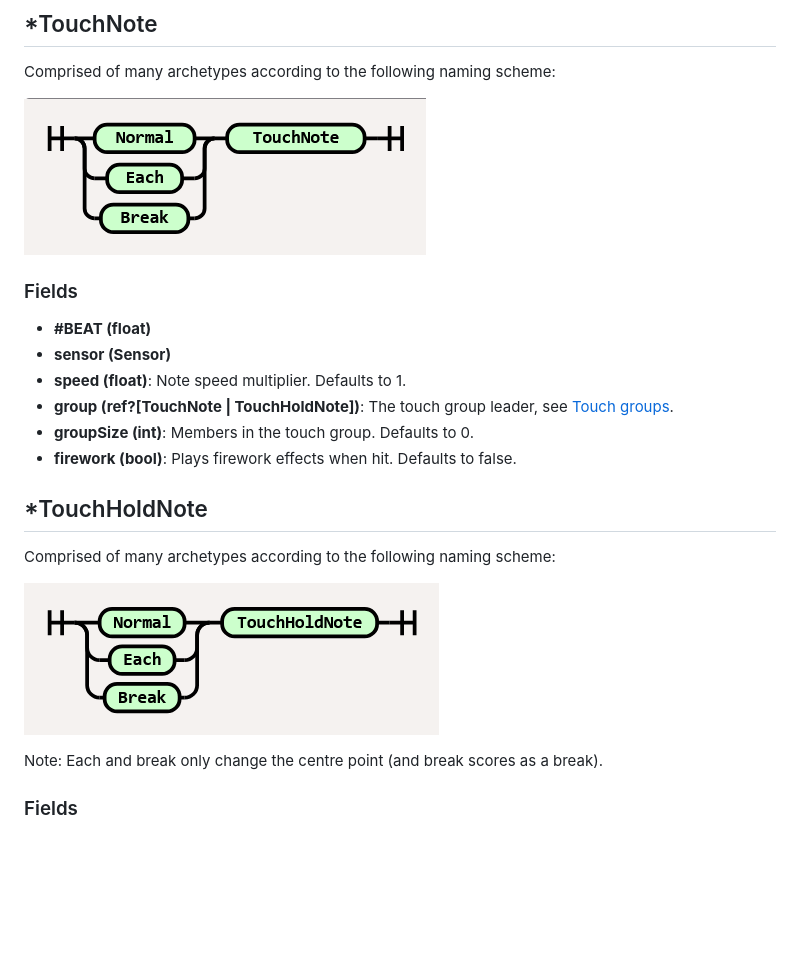
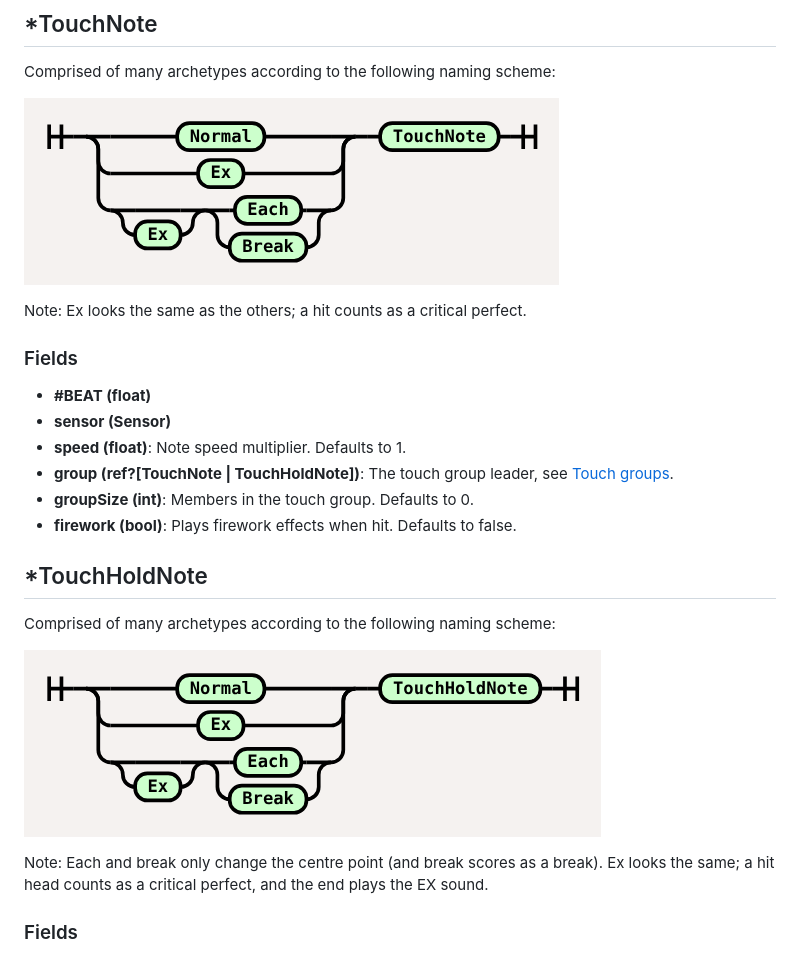
Before and after one commit to YarNix/sonolus-minimai-engine, a Markdown page: docs/level_data.md, the part around one of its changes. Drawn GitHub-style; pictures changed too: docs/img/touch_hold_rr_diagram.png, docs/img/touch_rr_diagram.png; blank space fills up the shorter version.

Commit message:
add support for ex touch and touch hold

```diff
--- a/docs/level_data.md
+++ b/docs/level_data.md
@@ -110,7 +110,9 @@ Comprised of many archetypes according to the following naming scheme:
 
 Comprised of many archetypes according to the following naming scheme:
 
-[![][touch_diagram]](https://tabatkins.github.io/railroad-diagrams/generator.html#Diagram%28Choice%280,%20%27Normal%27,%20%27Each%27,%20%27Break%27%29,%20%27TouchNote%27%29)
+[![][touch_diagram]](https://tabatkins.github.io/railroad-diagrams/generator.html#Diagram%28Sequence%28Choice%280,%20%27Normal%27,%20%27Ex%27,%20Sequence%28Optional%28%27Ex%27,%20%27skip%27%29,Choice%280,%20%27Each%27,%20%27Break%27%29%29%29%29,%20%27TouchNote%27%29)
+
+Note: Ex looks the same as the others; a hit counts as a critical perfect.
 
 ### Fields
 
@@ -129,5 +131,5 @@ Comprised of many archetypes according to the following naming scheme:
 
-Note: Each and break only change the centre point (and break scores as a break).
+Note: Each and break only change the centre point (and break scores as a break). Ex looks the same; a hit head counts as a critical perfect, and the end plays the EX sound.
 
 ### Fields
 
```
Also changed, not shown: other parts of docs/level_data.md (+1 -1 lines), docs/simai.md (+3 -1 lines), 10 other files.
